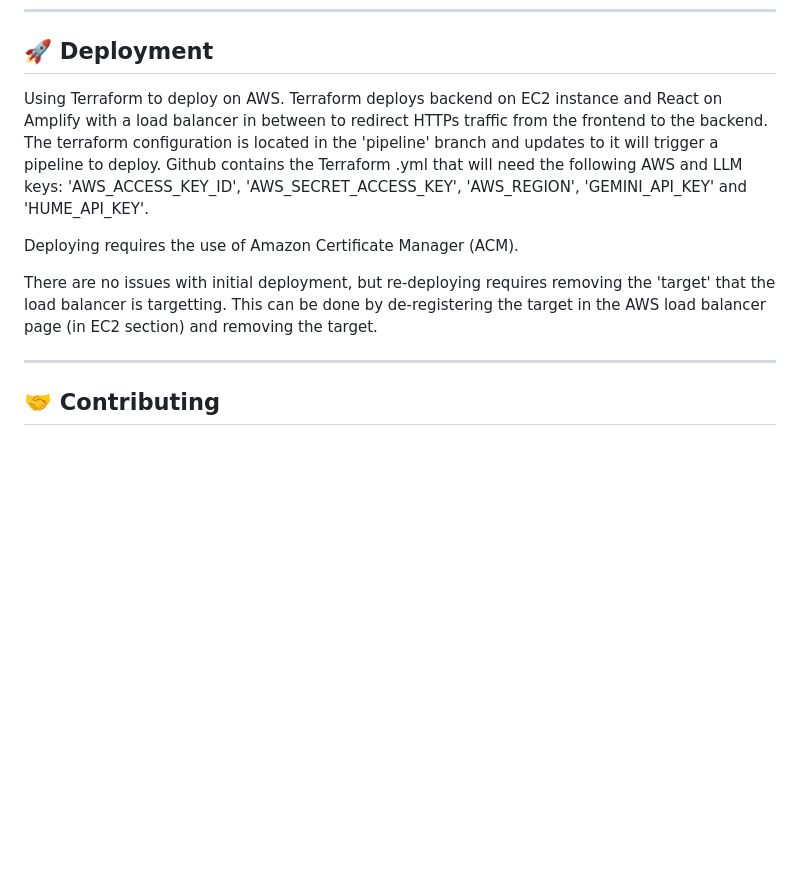
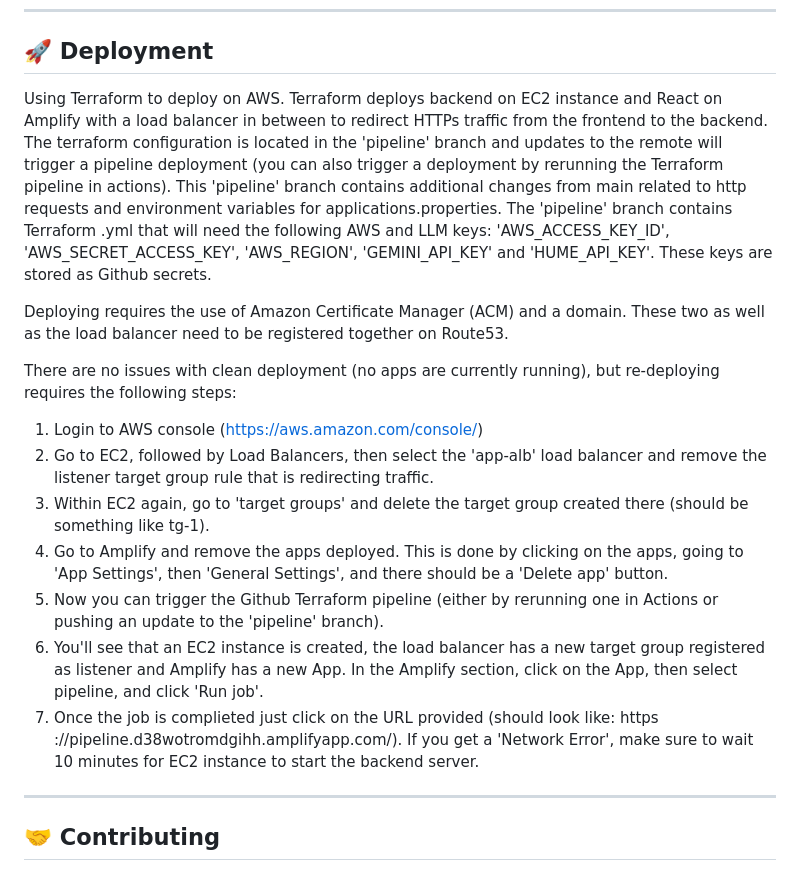
Before and after one commit to maremivazquez1/DigitalTherapyAssistant, a Markdown page: README.md, the part around the change. GitHub-like rendering; blank space fills up the shorter version.

Commit message:
Update README.md with deployment comments

```diff
--- a/README.md
+++ b/README.md
@@ -139,13 +139,21 @@ npm install tailwindcss @tailwindcss/vite daisyui vite --save-dev
 
 ## 🚀 Deployment
 
-Using Terraform to deploy on AWS. Terraform deploys backend on EC2 instance and React on Amplify with a load balancer in between to redirect HTTPs traffic from the frontend to the backend. The terraform configuration is located in the 'pipeline' branch and updates to it will trigger a pipeline to deploy.
-Github contains the Terraform .yml that will need the following AWS and LLM keys:
+Using Terraform to deploy on AWS. Terraform deploys backend on EC2 instance and React on Amplify with a load balancer in between to redirect HTTPs traffic from the frontend to the backend. The terraform configuration is located in the 'pipeline' branch and updates to the remote will trigger a pipeline deployment (you can also trigger a deployment by rerunning the Terraform pipeline in actions). This 'pipeline' branch contains additional changes from main related to http requests and environment variables for applications.properties.
+The 'pipeline' branch contains Terraform .yml that will need the following AWS and LLM keys:
 'AWS_ACCESS_KEY_ID', 'AWS_SECRET_ACCESS_KEY', 'AWS_REGION', 'GEMINI_API_KEY' and 'HUME_API_KEY'.
+These keys are stored as Github secrets.
 
-Deploying requires the use of Amazon Certificate Manager (ACM).
+Deploying requires the use of Amazon Certificate Manager (ACM) and a domain. These two as well as the load balancer need to be registered together on Route53.
 
-There are no issues with initial deployment, but re-deploying requires removing the 'target' that the load balancer is targetting. This can be done by de-registering the target in the AWS load balancer page (in EC2 section) and removing the target.
+There are no issues with clean deployment (no apps are currently running), but re-deploying requires the following steps:
+1. Login to AWS console (https://aws.amazon.com/console/)
+2. Go to EC2, followed by Load Balancers, then select the 'app-alb' load balancer and remove the listener target group rule that is redirecting traffic.
+3. Within EC2 again, go to 'target groups' and delete the target group created there (should be something like tg-1).
+4. Go to Amplify and remove the apps deployed. This is done by clicking on the apps, going to 'App Settings', then 'General Settings', and there should be a 'Delete app' button.
+5. Now you can trigger the Github Terraform pipeline (either by rerunning one in Actions or pushing an update to the 'pipeline' branch).
+6. You'll see that an EC2 instance is created, the load balancer has a new target group registered as listener and Amplify has a new App. In the Amplify section, click on the App, then select pipeline, and click 'Run job'.
+7. Once the job is complieted just click on the URL provided (should look like: https ://pipeline.d38wotromdgihh.amplifyapp.com/). If you get a 'Network Error', make sure to wait 10 minutes for EC2 instance to start the backend server.
 
 ---
 
```
